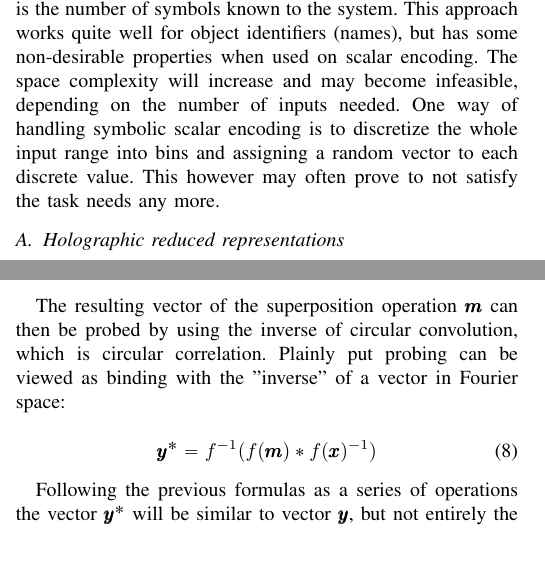
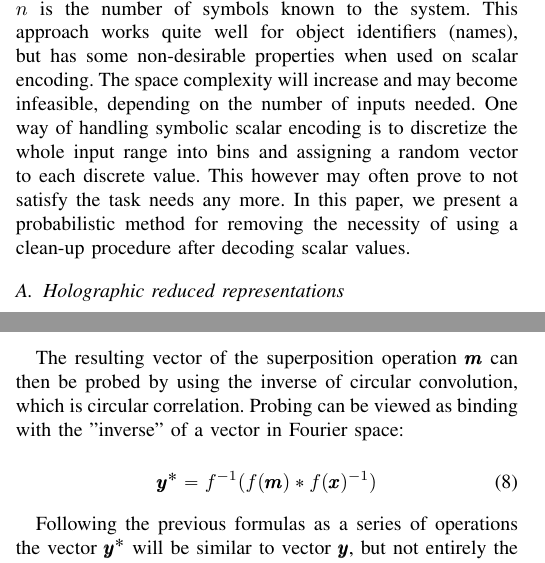
Before and after one commit to HBPNeurorobotics/holographic, a LaTeX paper (papers/hrr-paper/paper.tex): two parts of the columns of page 2 of 7 before the commit and two parts of the columns of page 2 of 8 after it, joined at a grey line, cut so that both start at the same text. Compiled offline with pdfLaTeX; a missing font is replaced by an installed copy or a similar font; a LaTeX package or settings file that is missing is left out.

Commit message:
Add a few changes from reviewer

```diff
--- a/papers/hrr-paper/paper.tex
+++ b/papers/hrr-paper/paper.tex
@@ -519,7 +518,8 @@ cos(\pmb x, \pmb y) = \frac {\pmb x \cdot \pmb y}{||\pmb x|| \cdot ||\pmb y||}
 A straightforward way of implementing clean-up memory is using a lookup table, while other researchers show that any type of attractor network can be used (e.g. self-organizing maps).
 
 	In the case of lookup tables, in order to decode a specific symbolic vector, the elements from a symbol table are iterated over, the similarity to each of the entries is calculated and the symbol which presented maximum similarity is returned. With the help of a threshold for the similarity value false-positives can be excluded. A lookup requires $O(n)$, where $n$ is the number of symbols known to the system. This approach works quite well for object identifiers (names), but has some non-desirable properties when used on scalar encoding. The space complexity will increase and may become infeasible, depending on the number of inputs needed. One way of handling symbolic scalar encoding is to discretize the whole input range into bins and assigning a random vector to each discrete value. This however may often prove to not satisfy the task needs any more.
-
+In this paper, we present a probabilistic method for removing the necessity of
+using a clean-up procedure after decoding scalar values.
 
 	\subsection{Holographic reduced representations}
 	\label{sec:hrr}
@@ -537,7 +537,9 @@ Superposition is implemented as a simple element-wise vector addition. Taking th
 	\pmb m = \pmb a + \pmb b
 	\end{equation}
 
-The resulting vector of the superposition operation $\pmb m$ can then be probed by using the inverse of circular convolution, which is circular correlation. Plainly put probing can be viewed as binding with the "inverse" of a vector in Fourier space:
+The resulting vector of the superposition operation $\pmb m$ can then be probed
+by using the inverse of circular convolution, which is circular correlation.
+Probing can be viewed as binding with the "inverse" of a vector in Fourier space:
 
 	\begin{equation}
 	\pmb y^* = f^{-1}(f(\pmb m) * f(\pmb x)^{-1})
```
Also changed, not shown: papers/hrr-paper/paper.tex (5 more changed lines).
